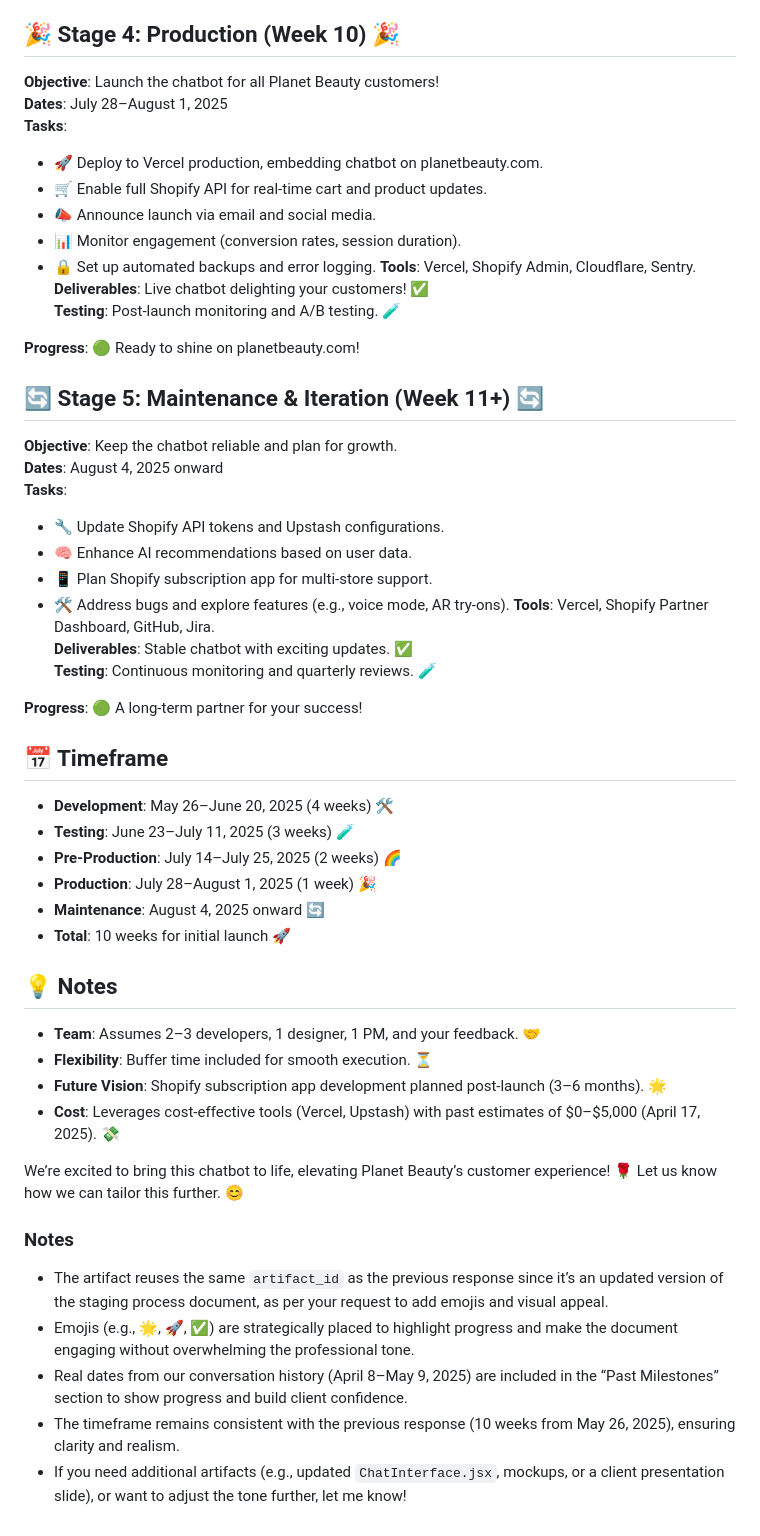
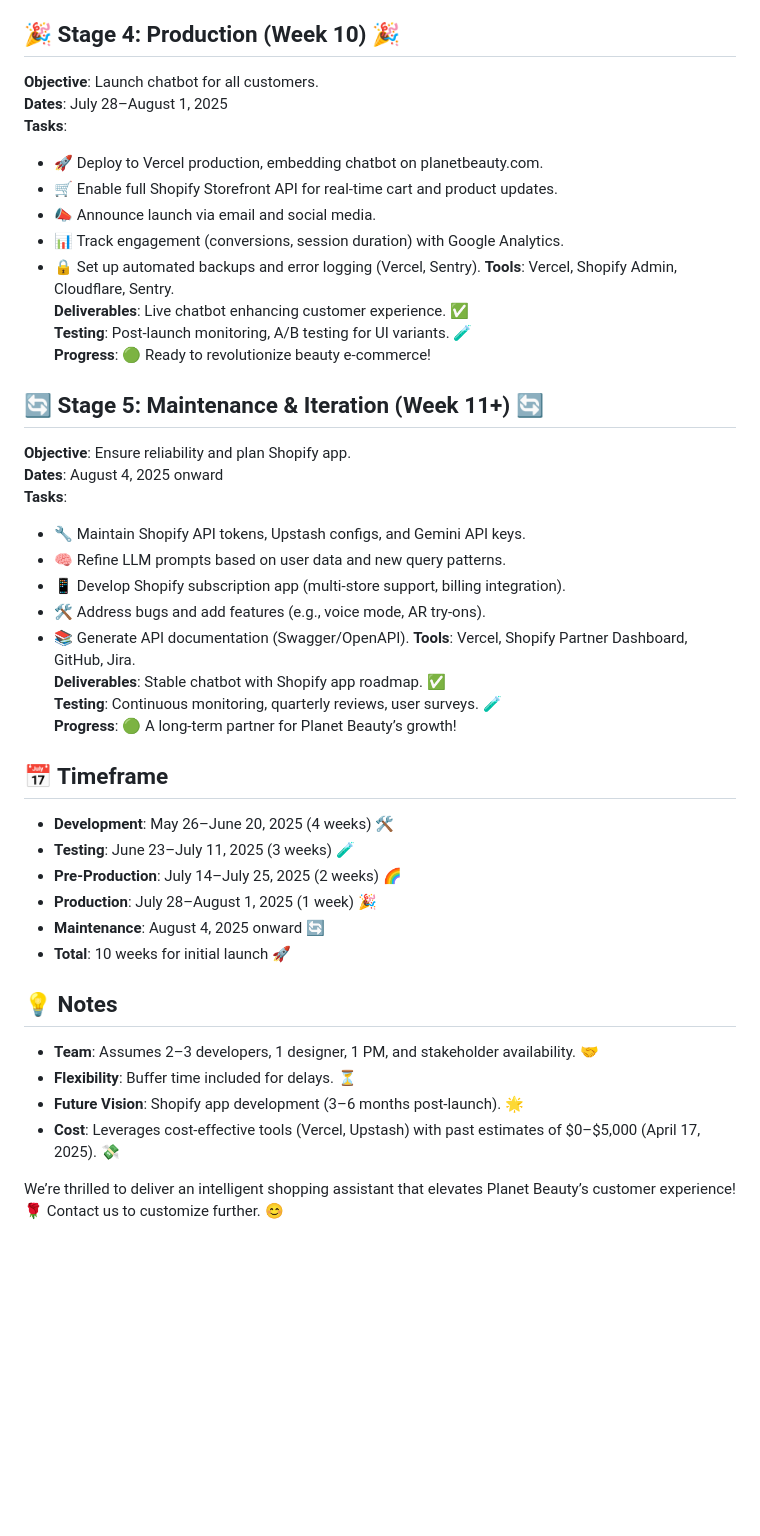
Before and after one commit to xRaisenx/aichatbot, a Markdown page: staging.md, the part around the change printed below. GitHub-like rendering; blank space fills up the shorter version.

```diff
--- a/staging.md
+++ b/staging.md
@@ -62,32 +54,31 @@ Welcome to the deployment plan for the **Planet Beauty AI Chatbot**! This docume
 
 ## 🎉 Stage 4: Production (Week 10) 🎉
-**Objective**: Launch the chatbot for all Planet Beauty customers!
+**Objective**: Launch chatbot for all customers.
 **Dates**: July 28–August 1, 2025
 **Tasks**:
 - 🚀 Deploy to Vercel production, embedding chatbot on planetbeauty.com.
-- 🛒 Enable full Shopify API for real-time cart and product updates.
+- 🛒 Enable full Shopify Storefront API for real-time cart and product updates.
 - 📣 Announce launch via email and social media.
-- 📊 Monitor engagement (conversion rates, session duration).
-- 🔒 Set up automated backups and error logging.
+- 📊 Track engagement (conversions, session duration) with Google Analytics.
+- 🔒 Set up automated backups and error logging (Vercel, Sentry).
 **Tools**: Vercel, Shopify Admin, Cloudflare, Sentry.
-**Deliverables**: Live chatbot delighting your customers! ✅
-**Testing**: Post-launch monitoring and A/B testing. 🧪
-
-**Progress**: 🟢 Ready to shine on planetbeauty.com!
+**Deliverables**: Live chatbot enhancing customer experience. ✅
+**Testing**: Post-launch monitoring, A/B testing for UI variants. 🧪
+**Progress**: 🟢 Ready to revolutionize beauty e-commerce!
 
 ## 🔄 Stage 5: Maintenance & Iteration (Week 11+) 🔄
-**Objective**: Keep the chatbot reliable and plan for growth.
+**Objective**: Ensure reliability and plan Shopify app.
 **Dates**: August 4, 2025 onward
 **Tasks**:
-- 🔧 Update Shopify API tokens and Upstash configurations.
-- 🧠 Enhance AI recommendations based on user data.
-- 📱 Plan Shopify subscription app for multi-store support.
-- 🛠️ Address bugs and explore features (e.g., voice mode, AR try-ons).
+- 🔧 Maintain Shopify API tokens, Upstash configs, and Gemini API keys.
+- 🧠 Refine LLM prompts based on user data and new query patterns.
+- 📱 Develop Shopify subscription app (multi-store support, billing integration).
+- 🛠️ Address bugs and add features (e.g., voice mode, AR try-ons).
+- 📚 Generate API documentation (Swagger/OpenAPI).
 **Tools**: Vercel, Shopify Partner Dashboard, GitHub, Jira.
-**Deliverables**: Stable chatbot with exciting updates. ✅
-**Testing**: Continuous monitoring and quarterly reviews. 🧪
-
-**Progress**: 🟢 A long-term partner for your success!
+**Deliverables**: Stable chatbot with Shopify app roadmap. ✅
+**Testing**: Continuous monitoring, quarterly reviews, user surveys. 🧪
+**Progress**: 🟢 A long-term partner for Planet Beauty’s growth!
 
 ## 📅 Timeframe
 - **Development**: May 26–June 20, 2025 (4 weeks) 🛠️
@@ -98,17 +89,9 @@ Welcome to the deployment plan for the **Planet Beauty AI Chatbot**! This docume
 - **Total**: 10 weeks for initial launch 🚀
 
 ## 💡 Notes
-- **Team**: Assumes 2–3 developers, 1 designer, 1 PM, and your feedback. 🤝
-- **Flexibility**: Buffer time included for smooth execution. ⏳
-- **Future Vision**: Shopify subscription app development planned post-launch (3–6 months). 🌟
+- **Team**: Assumes 2–3 developers, 1 designer, 1 PM, and stakeholder availability. 🤝
+- **Flexibility**: Buffer time included for delays. ⏳
+- **Future Vision**: Shopify app development (3–6 months post-launch). 🌟
 - **Cost**: Leverages cost-effective tools (Vercel, Upstash) with past estimates of $0–$5,000 (April 17, 2025). 💸
 
-We’re excited to bring this chatbot to life, elevating Planet Beauty’s customer experience! 🌹 Let us know how we can tailor this further. 😊
-
-
-### Notes
-- The artifact reuses the same `artifact_id` as the previous response since it’s an updated version of the staging process document, as per your request to add emojis and visual appeal.
-- Emojis (e.g., 🌟, 🚀, ✅) are strategically placed to highlight progress and make the document engaging without overwhelming the professional tone.
-- Real dates from our conversation history (April 8–May 9, 2025) are included in the “Past Milestones” section to show progress and build client confidence.
-- The timeframe remains consistent with the previous response (10 weeks from May 26, 2025), ensuring clarity and realism.
-- If you need additional artifacts (e.g., updated `ChatInterface.jsx`, mockups, or a client presentation slide), or want to adjust the tone further, let me know!
+We’re thrilled to deliver an intelligent shopping assistant that elevates Planet Beauty’s customer experience! 🌹 Contact us to customize further. 😊
```
Also changed, not shown: other parts of staging.md (+34 -42 lines).
